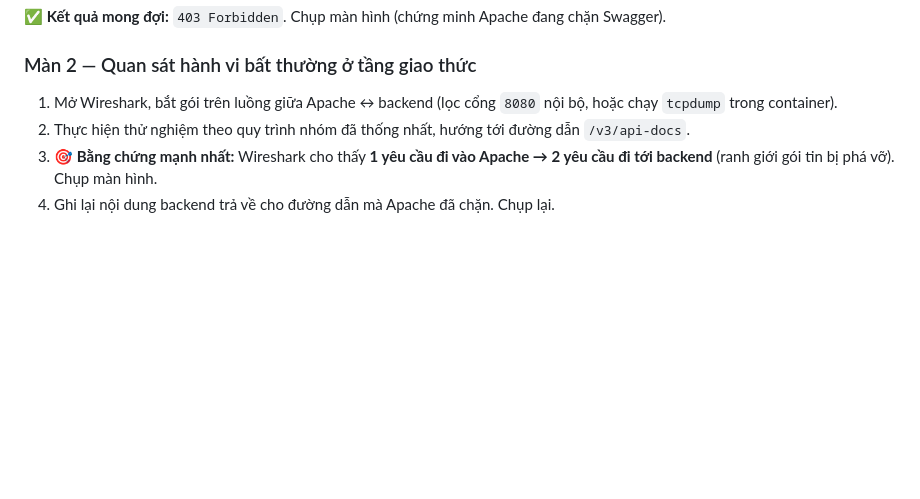
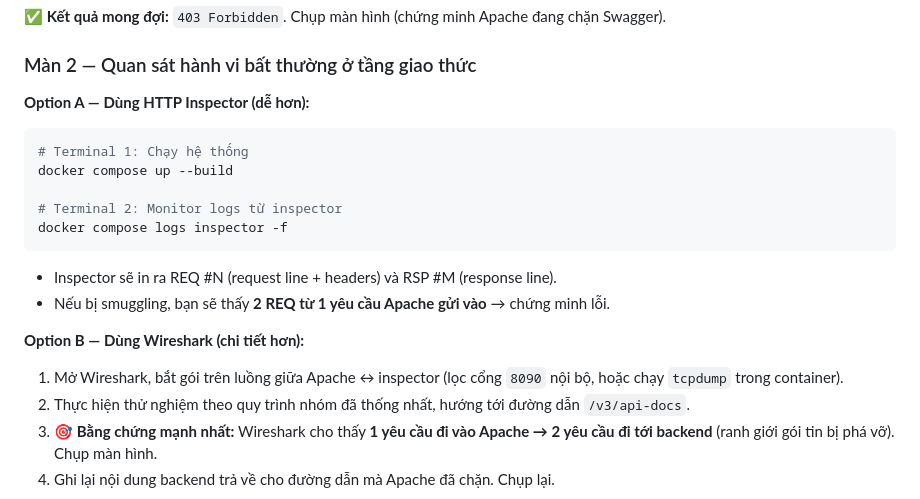
Before and after one commit to quocanh190505/BTL-AnToanMang, a Markdown page: lab-cve-2023-25690/README.md, the part around the change. Rendered like a GitHub page; blank space fills up the shorter version.

````diff
--- a/lab-cve-2023-25690/README.md
+++ b/lab-cve-2023-25690/README.md
@@ -73,7 +73,19 @@ curl -i http://localhost:8080/v3/api-docs
 
 ### Màn 2 — Quan sát hành vi bất thường ở tầng giao thức
 
-1. Mở Wireshark, bắt gói trên luồng giữa Apache ↔ backend (lọc cổng `8080` nội bộ, hoặc chạy `tcpdump` trong container).
+**Option A — Dùng HTTP Inspector (dễ hơn):**
+```bash
+# Terminal 1: Chạy hệ thống
+docker compose up --build
+
+# Terminal 2: Monitor logs từ inspector
+docker compose logs inspector -f
+```
+- Inspector sẽ in ra REQ #N (request line + headers) và RSP #M (response line).
+- Nếu bị smuggling, bạn sẽ thấy **2 REQ từ 1 yêu cầu Apache gửi vào** → chứng minh lỗi.
+
+**Option B — Dùng Wireshark (chi tiết hơn):**
+1. Mở Wireshark, bắt gói trên luồng giữa Apache ↔ inspector (lọc cổng `8090` nội bộ, hoặc chạy `tcpdump` trong container).
 2. Thực hiện thử nghiệm theo quy trình nhóm đã thống nhất, hướng tới đường dẫn `/v3/api-docs`.
 3. 🎯 **Bằng chứng mạnh nhất:** Wireshark cho thấy **1 yêu cầu đi vào Apache → 2 yêu cầu đi tới backend** (ranh giới gói tin bị phá vỡ). Chụp màn hình.
 4. Ghi lại nội dung backend trả về cho đường dẫn mà Apache đã chặn. Chụp lại.
````
Also changed, not shown: README.md (+21 -6 lines).
